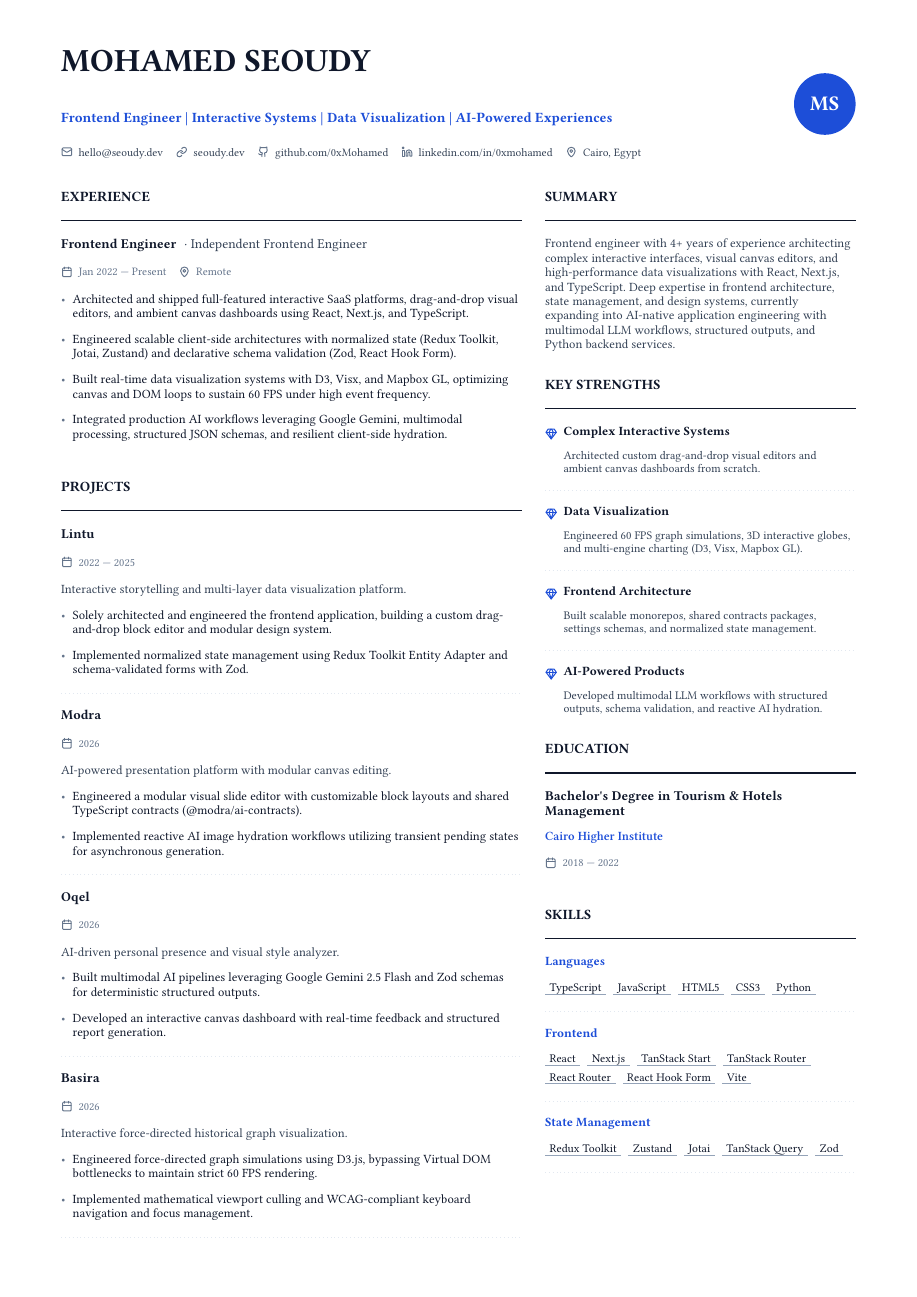
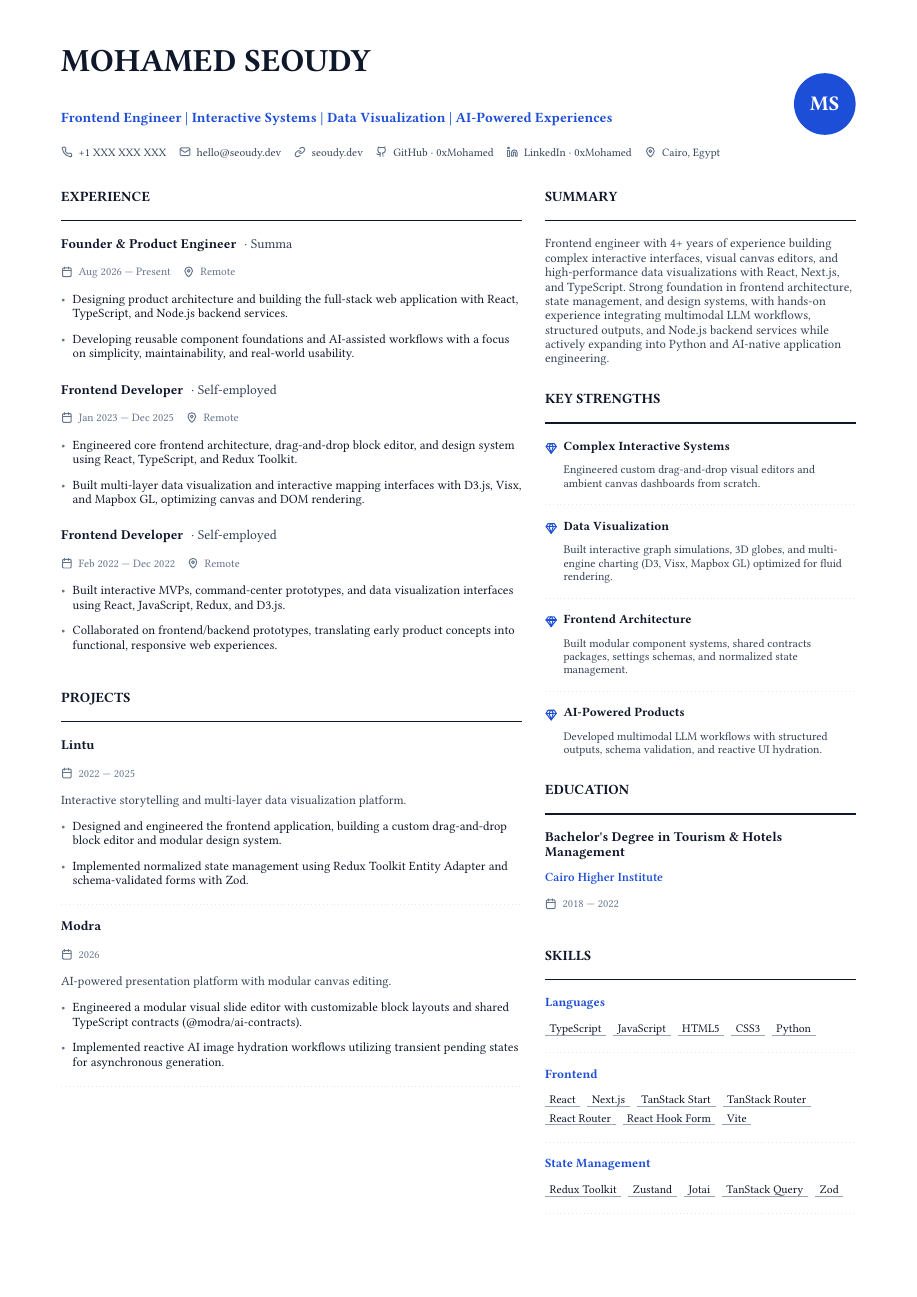
Before and after one commit to 0xMohamed/career-os, a Typst document (applications/oto.typ, which reads content/experience.typ, content/profile.typ, content/strengths.typ): page 1 of 2. Compiled offline with Typst 0.15; a missing font is replaced by an installed copy or a similar font.

Commit message:
feat: update career content with new experience and projects while refining technical descriptions and adding phone icon support

```diff
--- a/content/experience.typ
+++ b/content/experience.typ
@@ -8,12 +8,14 @@
 //   role        — job title
 //   period      — employment dates
 //   location    — office or remote
+//   link        — optional website/live product link
 //   summary     — optional short description of the position
 //   highlights  — array of accomplishment bullets (written as outcomes, not tasks)
 
 #let experience = (
   (
-    company:   "Independent Frontend Engineer",
-    role:      "Frontend Engineer",
-    period:    "Jan 2022 — Present",
+    company:   "Summa",
+    role:      "Founder & Product Engineer",
+    link:      "https://summa.vercel.app/",
+    period:    "Aug 2026 — Present",
     location:  "Remote",
@@ -21,8 +23,28 @@
     highlights: (
-      "Architected and shipped full-featured interactive SaaS platforms, drag-and-drop visual editors, and ambient canvas dashboards using React, Next.js, and TypeScript.",
-      "Engineered scalable client-side architectures with normalized state (Redux Toolkit, Jotai, Zustand) and declarative schema validation (Zod, React Hook Form).",
-      "Built real-time data visualization systems with D3, Visx, and Mapbox GL, optimizing canvas and DOM loops to sustain 60 FPS under high event frequency.",
-      "Integrated production AI workflows leveraging Google Gemini, multimodal processing, structured JSON schemas, and resilient client-side hydration.",
+      "Designing product architecture and building the full-stack web application with React, TypeScript, and Node.js backend services.",
+      "Developing reusable component foundations and AI-assisted workflows with a focus on simplicity, maintainability, and real-world usability.",
+    ),
+  ),
+  (
+    company:   "Self-employed",
+    role:      "Frontend Developer",
+    period:    "Jan 2023 — Dec 2025",
+    location:  "Remote",
+    summary:   "Led frontend engineering for an interactive storytelling and data visualization product (Lintu), scaling from initial concepts to a modular web application.",
+    highlights: (
+      "Engineered core frontend architecture, drag-and-drop block editor, and design system using React, TypeScript, and Redux Toolkit.",
+      "Built multi-layer data visualization and interactive mapping interfaces with D3.js, Visx, and Mapbox GL, optimizing canvas and DOM rendering.",
+    ),
+  ),
+  (
+    company:   "Self-employed",
+    role:      "Frontend Developer",
+    period:    "Feb 2022 — Dec 2022",
+    location:  "Remote",
+    summary:   "Collaborated on early-stage product exploration, prototyping data-driven web experiences, interactive charting demos, and command-center interfaces.",
+    highlights: (
+      "Built interactive MVPs, command-center prototypes, and data visualization interfaces using React, JavaScript, Redux, and D3.js.",
+      "Collaborated on frontend/backend prototypes, translating early product concepts into functional, responsive web experiences.",
     ),
   ),
 )
--- a/content/profile.typ
+++ b/content/profile.typ
@@ -10,6 +10,7 @@
   title:    "Frontend Engineer",
   tagline:  "Frontend Engineer | Interactive Systems | Data Visualization | AI-Powered Experiences",
   location: "Cairo, Egypt",
+  phone:    "+1 XXX XXX XXX",
   email:    "hello@seoudy.dev",
   website:  "seoudy.dev",
   github:   "github.com/0xMohamed",
@@ -17,5 +18,5 @@
 
   // A concise professional summary.
   // Applications may override this for specific job families.
-  summary: "Frontend engineer with 4+ years of experience architecting complex interactive interfaces, visual canvas editors, and high-performance data visualizations with React, Next.js, and TypeScript. Deep expertise in frontend architecture, state management, and design systems, currently expanding into AI-native application engineering with multimodal LLM workflows, structured outputs, and Python backend services.",
+  summary: "Frontend engineer with 4+ years of experience building complex interactive interfaces, visual canvas editors, and high-performance data visualizations with React, Next.js, and TypeScript. Strong foundation in frontend architecture, state management, and design systems, with hands-on experience integrating multimodal LLM workflows, structured outputs, and Node.js backend services while actively expanding into Python and AI-native application engineering.",
 )
--- a/content/strengths.typ
+++ b/content/strengths.typ
@@ -11,18 +11,18 @@
 #let strengths = (
   (
     title: "Complex Interactive Systems",
-    description: "Architected custom drag-and-drop visual editors and ambient canvas dashboards from scratch.",
+    description: "Engineered custom drag-and-drop visual editors and ambient canvas dashboards from scratch.",
   ),
   (
     title: "Data Visualization",
-    description: "Engineered 60 FPS graph simulations, 3D interactive globes, and multi-engine charting (D3, Visx, Mapbox GL).",
+    description: "Built interactive graph simulations, 3D globes, and multi-engine charting (D3, Visx, Mapbox GL) optimized for fluid rendering.",
   ),
   (
     title: "Frontend Architecture",
-    description: "Built scalable monorepos, shared contracts packages, settings schemas, and normalized state management.",
+    description: "Built modular component systems, shared contracts packages, settings schemas, and normalized state management.",
   ),
   (
     title: "AI-Powered Products",
-    description: "Developed multimodal LLM workflows with structured outputs, schema validation, and reactive AI hydration.",
+    description: "Developed multimodal LLM workflows with structured outputs, schema validation, and reactive UI hydration.",
   ),
 )
--- a/projects/lintu.typ
+++ b/projects/lintu.typ
@@ -24,7 +24,7 @@
   ),
 
   achievements: (
-    "Solely architected and engineered the frontend application, building a custom drag-and-drop block editor and modular design system.",
+    "Designed and engineered the frontend application, building a custom drag-and-drop block editor and modular design system.",
     "Implemented normalized state management using Redux Toolkit Entity Adapter and schema-validated forms with Zod.",
     "Built multi-layered interactive mapping and charting components with D3.js, Visx, and Mapbox GL.",
   ),
--- a/templates/resume.typ
+++ b/templates/resume.typ
@@ -137,0 +142 @@
+        #link("https://" + p.github)[#icon-github #h(2pt) GitHub · 0xMohamed]
```
Also changed, not shown: content/career-direction.typ (+6 -5 lines), templates/theme.typ (+5 -0 lines), content/experience.typ (2 more changed lines), templates/resume.typ (22 more changed lines), 1 other file.
